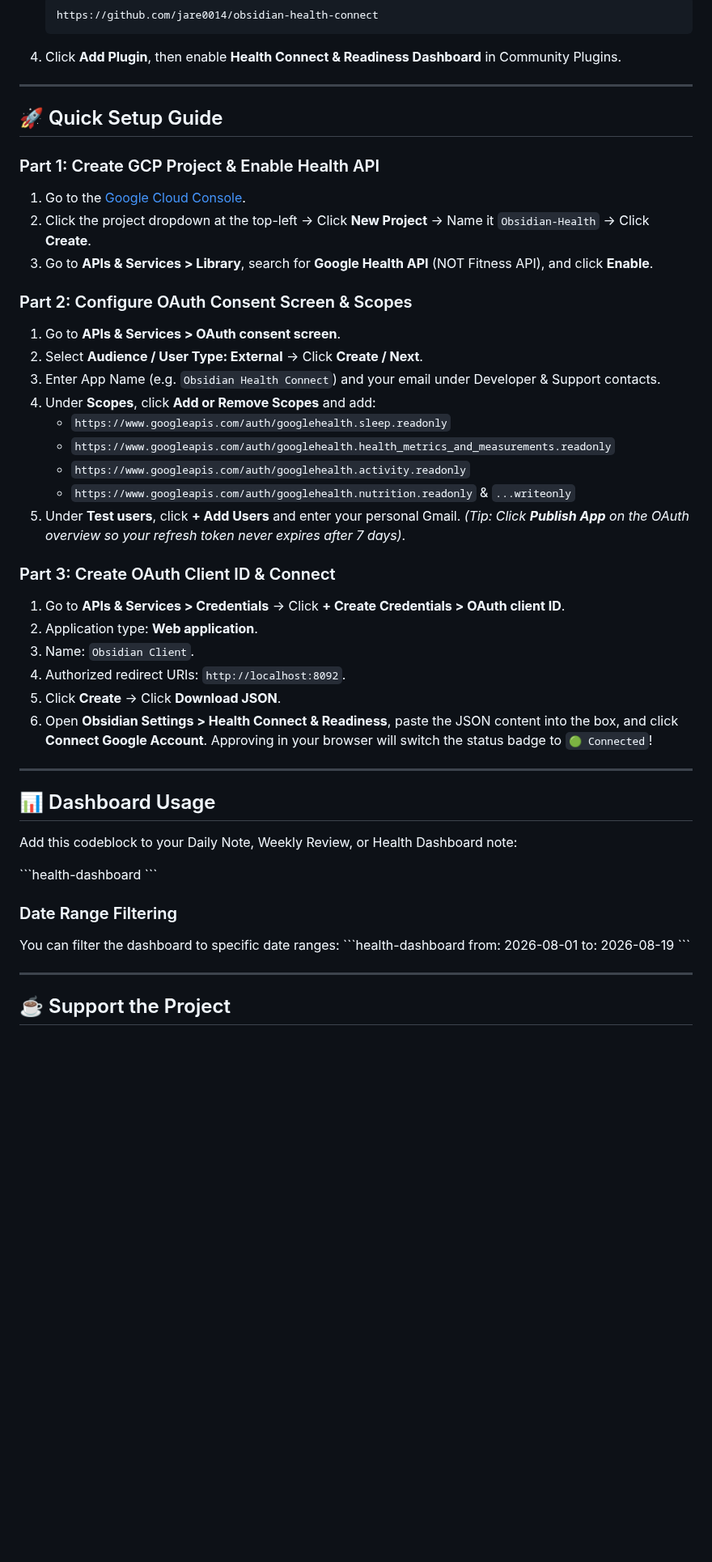
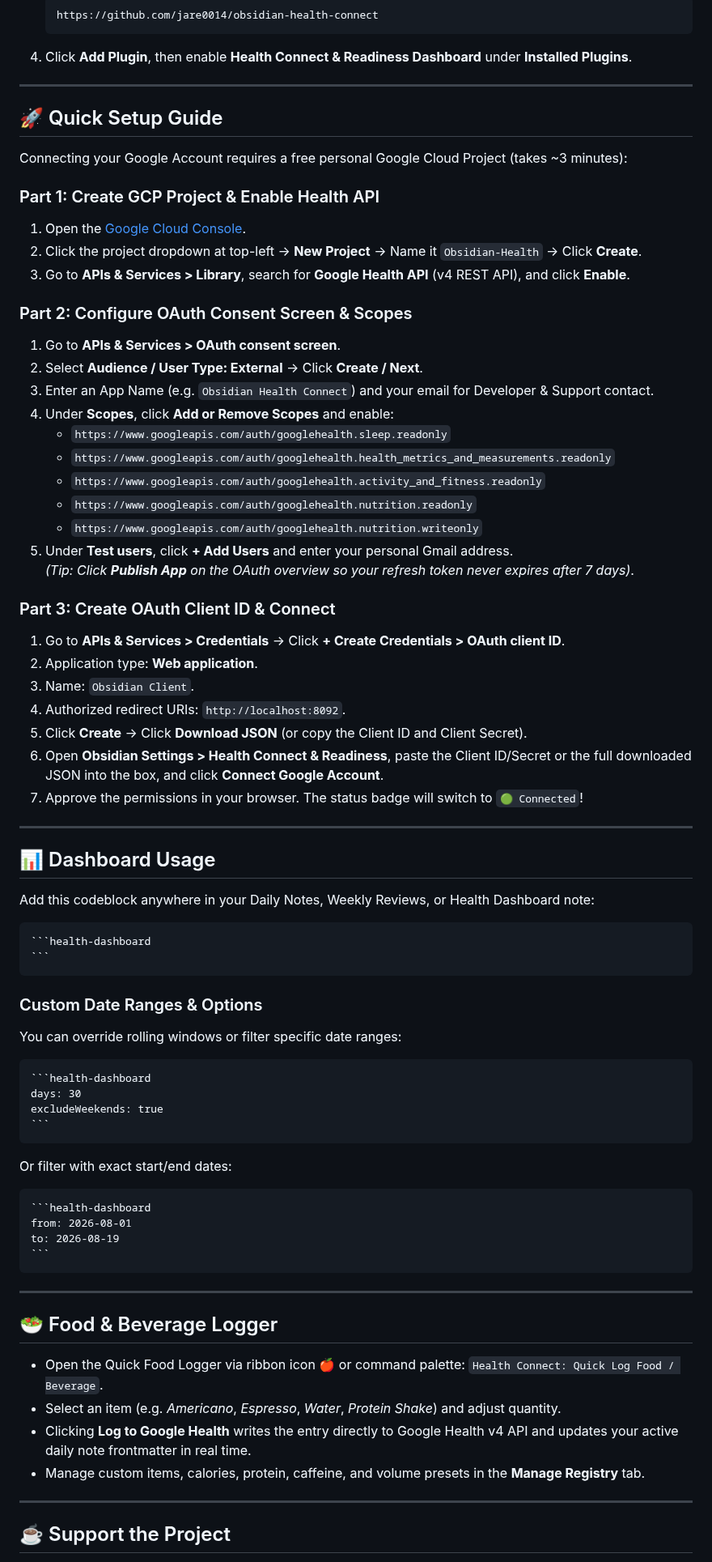
Before and after one commit to jare0014/obsidian-health-connect, a Markdown page: README.md, the part around one of its changes. Shown at 81% size. Drawn GitHub-style; blank space fills up the shorter version.

Commit message:
docs: polish README with dashboard screenshot, sanitize placeholders, and secure runtime data for BRAT release

`````diff
--- a/README.md
+++ b/README.md
@@ -27,51 +32,79 @@ A sleek, privacy-first Obsidian plugin that automatically syncs **Sleep, HRV, Re
    ```text
    https://github.com/jare0014/obsidian-health-connect
    ```
-4. Click **Add Plugin**, then enable **Health Connect & Readiness Dashboard** in Community Plugins.
+4. Click **Add Plugin**, then enable **Health Connect & Readiness Dashboard** under **Installed Plugins**.
 
 ---
 
 ## 🚀 Quick Setup Guide
 
+Connecting your Google Account requires a free personal Google Cloud Project (takes ~3 minutes):
+
 ### Part 1: Create GCP Project & Enable Health API
-1. Go to the [Google Cloud Console](https://console.cloud.google.com/).
-2. Click the project dropdown at the top-left -> Click **New Project** -> Name it `Obsidian-Health` -> Click **Create**.
-3. Go to **APIs & Services > Library**, search for **Google Health API** (NOT Fitness API), and click **Enable**.
+1. Open the [Google Cloud Console](https://console.cloud.google.com/).
+2. Click the project dropdown at top-left → **New Project** → Name it `Obsidian-Health` → Click **Create**.
+3. Go to **APIs & Services > Library**, search for **Google Health API** (v4 REST API), and click **Enable**.
 
 ### Part 2: Configure OAuth Consent Screen & Scopes
 1. Go to **APIs & Services > OAuth consent screen**.
-2. Select **Audience / User Type: External** -> Click **Create / Next**.
-3. Enter App Name (e.g. `Obsidian Health Connect`) and your email under Developer & Support contacts.
-4. Under **Scopes**, click **Add or Remove Scopes** and add:
+2. Select **Audience / User Type: External** → Click **Create / Next**.
+3. Enter an App Name (e.g. `Obsidian Health Connect`) and your email for Developer & Support contact.
+4. Under **Scopes**, click **Add or Remove Scopes** and enable:
    - `https://www.googleapis.com/auth/googlehealth.sleep.readonly`
    - `https://www.googleapis.com/auth/googlehealth.health_metrics_and_measurements.readonly`
-   - `https://www.googleapis.com/auth/googlehealth.activity.readonly`
-   - `https://www.googleapis.com/auth/googlehealth.nutrition.readonly` & `...writeonly`
-5. Under **Test users**, click **+ Add Users** and enter your personal Gmail. *(Tip: Click **Publish App** on the OAuth overview so your refresh token never expires after 7 days)*.
+   - `https://www.googleapis.com/auth/googlehealth.activity_and_fitness.readonly`
+   - `https://www.googleapis.com/auth/googlehealth.nutrition.readonly`
+   - `https://www.googleapis.com/auth/googlehealth.nutrition.writeonly`
+5. Under **Test users**, click **+ Add Users** and enter your personal Gmail address.
+   *(Tip: Click **Publish App** on the OAuth overview so your refresh token never expires after 7 days)*.
 
 ### Part 3: Create OAuth Client ID & Connect
-1. Go to **APIs & Services > Credentials** -> Click **+ Create Credentials > OAuth client ID**.
+1. Go to **APIs & Services > Credentials** → Click **+ Create Credentials > OAuth client ID**.
 2. Application type: **Web application**.
 3. Name: `Obsidian Client`.
 4. Authorized redirect URIs: `http://localhost:8092`.
-5. Click **Create** -> Click **Download JSON**.
-6. Open **Obsidian Settings > Health Connect & Readiness**, paste the JSON content into the box, and click **Connect Google Account**. Approving in your browser will switch the status badge to `🟢 Connected`!
+5. Click **Create** → Click **Download JSON** (or copy the Client ID and Client Secret).
+6. Open **Obsidian Settings > Health Connect & Readiness**, paste the Client ID/Secret or the full downloaded JSON into the box, and click **Connect Google Account**.
+7. Approve the permissions in your browser. The status badge will switch to `🟢 Connected`!
 
 ---
 
 ## 📊 Dashboard Usage
 
-Add this codeblock to your Daily Note, Weekly Review, or Health Dashboard note:
+Add this codeblock anywhere in your Daily Notes, Weekly Reviews, or Health Dashboard note:
 
-\`\`\`health-dashboard
-\`\`\`
+````markdown
+```health-dashboard
+```
+````
 
-### Date Range Filtering
-You can filter the dashboard to specific date ranges:
-\`\`\`health-dashboard
+### Custom Date Ranges & Options
+You can override rolling windows or filter specific date ranges:
+
+````markdown
+```health-dashboard
+days: 30
+excludeWeekends: true
+```
+````
+
+Or filter with exact start/end dates:
+
+````markdown
+```health-dashboard
 from: 2026-08-01
 to: 2026-08-19
-\`\`\`
+```
+````
+
+---
+
+## 🥗 Food & Beverage Logger
+
+- Open the Quick Food Logger via ribbon icon 🍎 or command palette: `Health Connect: Quick Log Food / Beverage`.
+- Select an item (e.g. *Americano*, *Espresso*, *Water*, *Protein Shake*) and adjust quantity.
+- Clicking **Log to Google Health** writes the entry directly to Google Health v4 API and updates your active daily note frontmatter in real time.
+- Manage custom items, calories, protein, caffeine, and volume presets in the **Manage Registry** tab.
 
 ---
 
`````
Also changed, not shown: other parts of README.md (+16 -11 lines), assets/dashboard-preview.png (added), 3 other files.
